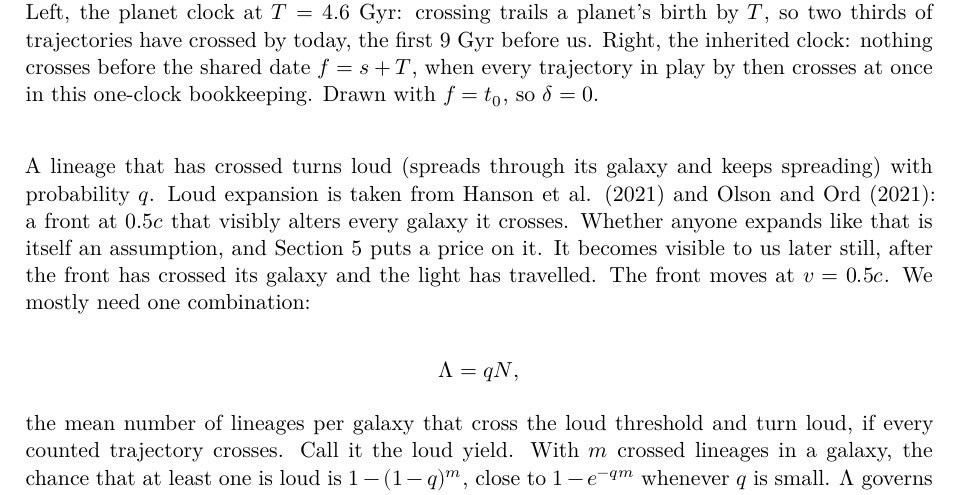
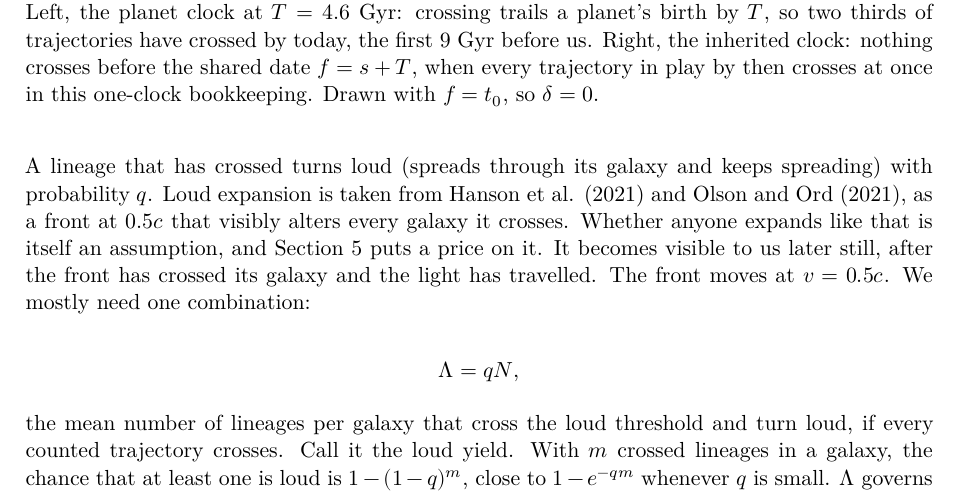
Before and after one commit to FergusFettes/lineage-cap, a Quarto document (head-start-cap.qmd): part of page 3 of 16, cut so that both start at the same text. The pictures show the output file head-start-cap.pdf that the author committed with the source.

Commit message:
Fix citation punctuation flagged by check-refs
Co-Authored-By: Claude Opus 5.5 <noreply@anthropic.com>

```diff
--- a/head-start-cap.qmd
+++ b/head-start-cap.qmd
@@ -52,7 +52,7 @@ Count one lineage per effective trajectory. Two clocks (@fig-clocks):
 
 ![Two clocks, same trajectories. Grey: share of today's effective trajectories in play at each cosmic age (a linear ramp from 0.2 Gyr). Blue: share that has crossed the loud threshold. Left, the planet clock at $T=4.6$ Gyr: crossing trails a planet's birth by $T$, so two thirds of trajectories have crossed by today, the first 9 Gyr before us. Right, the inherited clock: nothing crosses before the shared date $f=s+T$, when every trajectory in play by then crosses at once in this one-clock bookkeeping. Drawn with $f=t_0$, so $\delta=0$.](figures/note_fig1_clocks.png){#fig-clocks width=100%}
 
-A lineage that has crossed turns loud (spreads through its galaxy and keeps spreading) with probability $q$. Loud expansion is taken from @Hanson2021 and @OlsonOrd2021: a front at $0.5c$ that visibly alters every galaxy it crosses. Whether anyone expands like that is itself an assumption, and Section 5 puts a price on it. It becomes visible to us later still, after the front has crossed its galaxy and the light has travelled. The front moves at $v=0.5c$. We mostly need one combination:
+A lineage that has crossed turns loud (spreads through its galaxy and keeps spreading) with probability $q$. Loud expansion is taken from @Hanson2021 and @OlsonOrd2021, as a front at $0.5c$ that visibly alters every galaxy it crosses. Whether anyone expands like that is itself an assumption, and Section 5 puts a price on it. It becomes visible to us later still, after the front has crossed its galaxy and the light has travelled. The front moves at $v=0.5c$. We mostly need one combination:
 
 $$
 \Lambda = qN,
```
Also changed, not shown: head-start-cap.pdf.
